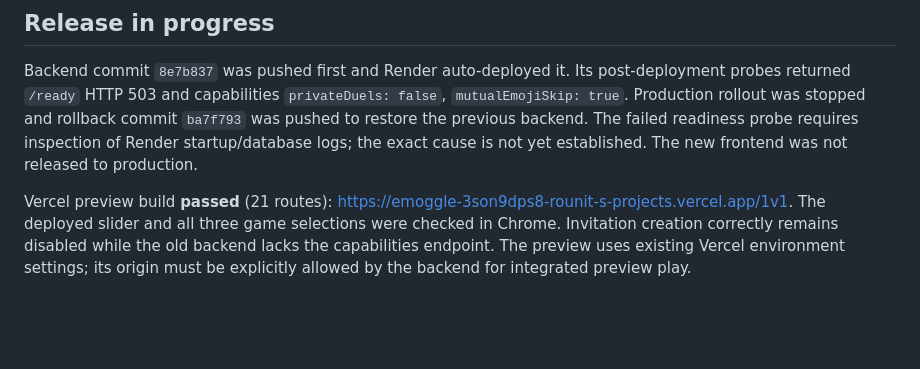
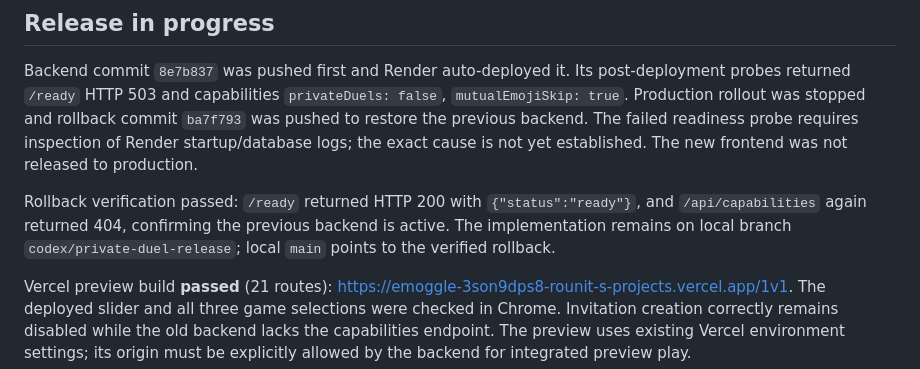
Before and after one commit to Rounit002/Emoggle, a Markdown page: DEPLOYMENT.md, the part around the change. Drawn GitHub-style; blank space fills up the shorter version.

```diff
--- a/DEPLOYMENT.md
+++ b/DEPLOYMENT.md
@@ -8,6 +8,8 @@
 ## Release in progress
 
 Backend commit `8e7b837` was pushed first and Render auto-deployed it. Its post-deployment probes returned `/ready` HTTP 503 and capabilities `privateDuels: false`, `mutualEmojiSkip: true`. Production rollout was stopped and rollback commit `ba7f793` was pushed to restore the previous backend. The failed readiness probe requires inspection of Render startup/database logs; the exact cause is not yet established. The new frontend was not released to production.
+
+Rollback verification passed: `/ready` returned HTTP 200 with `{"status":"ready"}`, and `/api/capabilities` again returned 404, confirming the previous backend is active. The implementation remains on local branch `codex/private-duel-release`; local `main` points to the verified rollback.
 
 Vercel preview build **passed** (21 routes): https://emoggle-3son9dps8-rounit-s-projects.vercel.app/1v1. The deployed slider and all three game selections were checked in Chrome. Invitation creation correctly remains disabled while the old backend lacks the capabilities endpoint. The preview uses existing Vercel environment settings; its origin must be explicitly allowed by the backend for integrated preview play.
 
```
Also changed, not shown: IMPLEMENTATION_REPORT.md (+2 -0 lines).
